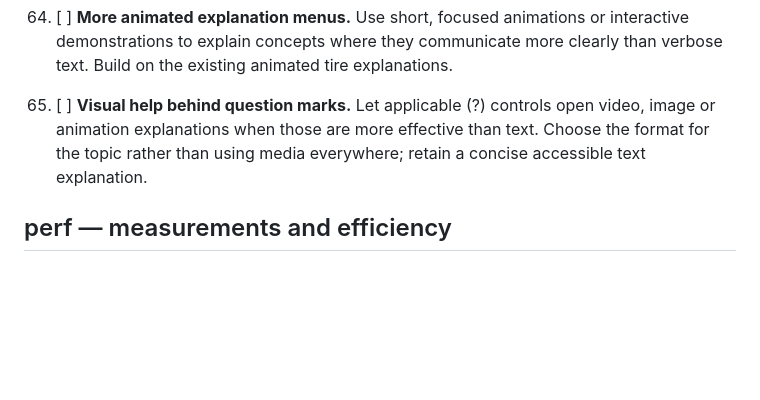
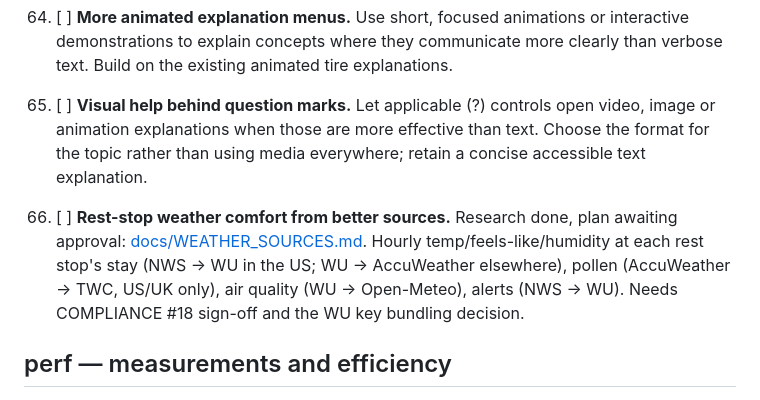
Before and after one commit to Emphasize5599/gasket, a Markdown page: TODO.md, the part around the change. GitHub-like rendering; blank space fills up the shorter version.

Commit message:
docs: weather source research and plan for rest-stop comfort
Co-Authored-By: Claude Opus 5.5 <noreply@anthropic.com>

```diff
--- a/TODO.md
+++ b/TODO.md
@@ -69,6 +69,8 @@ Latest research additions: **2026-10-27**, after 0.0.282; older entries were not
 33. [ ] **More animated explanation menus.** Use short, focused animations or interactive demonstrations to explain concepts where they communicate more clearly than verbose text. Build on the existing animated tire explanations.
 34. [ ] **Visual help behind question marks.** Let applicable (?) controls open video, image or animation explanations when those are more effective than text. Choose the format for the topic rather than using media everywhere; retain a concise accessible text explanation.
 
+61. [ ] **Rest-stop weather comfort from better sources.** Research done, plan awaiting approval: [docs/WEATHER_SOURCES.md](docs/WEATHER_SOURCES.md). Hourly temp/feels-like/humidity at each rest stop's stay (NWS → WU in the US; WU → AccuWeather elsewhere), pollen (AccuWeather → TWC, US/UK only), air quality (WU → Open-Meteo), alerts (NWS → WU). Needs COMPLIANCE #18 sign-off and the WU key bundling decision.
+
 ## perf — measurements and efficiency
 
 48. [ ] **Optimize Walmart, Murphy and every other web-based scan.** Apply the same measured approach used for Google Maps: determine the minimum resources and browser capabilities required, reduce redundant requests and parsing work, reuse safe caches, and tune parallelism and reader lifetimes. Benchmark cold/warm scans and real-phone RAM/throughput while comparing station identities and every supported fuel grade. Preserve coverage, explicit site checks, pause/resume, cancellation and data integrity; do not assume Google's resource filter is safe for other sites. Related to items 16 and 17.
```
Also changed, not shown: COMPLIANCE.md (+1 -0 lines), docs/WEATHER_SOURCES.md (added, +101 -0 lines).
